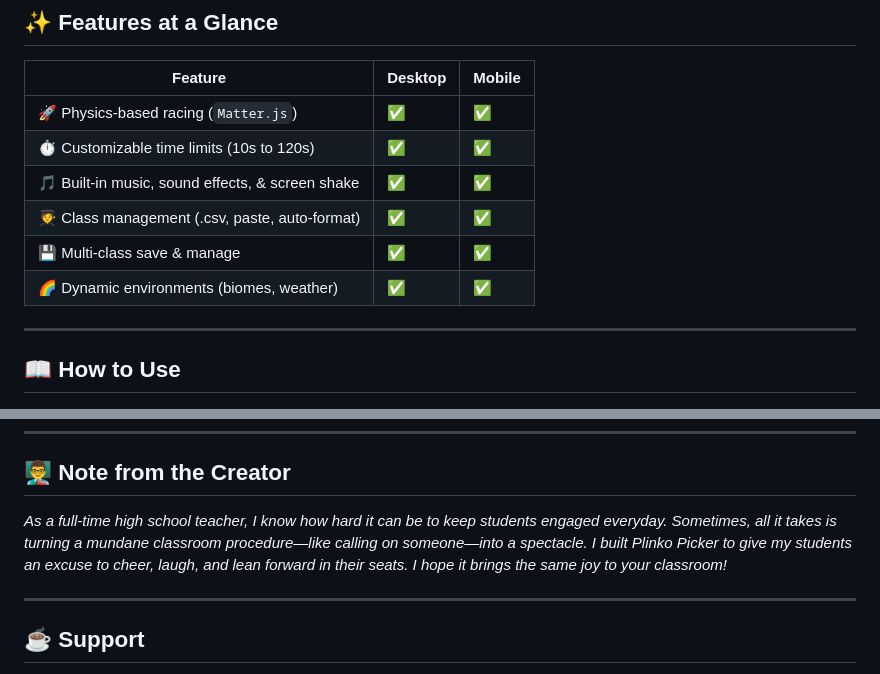
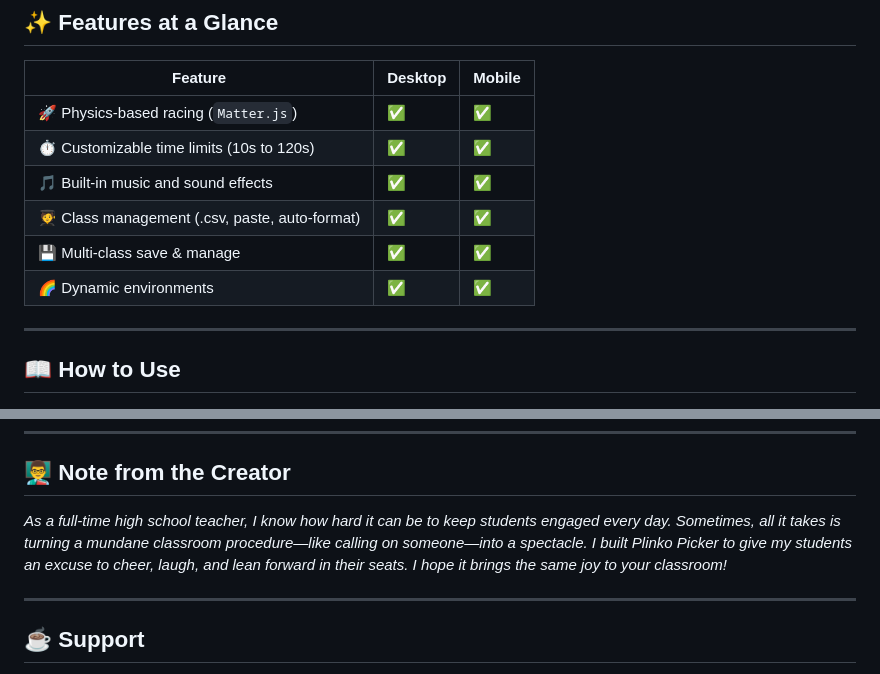
Before and after one commit to jcykung/plinko-picker, a Markdown page: README.md, 2 parts joined by grey strips. Drawn GitHub-style.

```diff
--- a/README.md
+++ b/README.md
@@ -21,10 +21,10 @@ Whether you need to call on a student, pick a winner for a game, or just want to
 |---|---|---|
 | 🚀 Physics-based racing (`Matter.js`) | ✅ | ✅ |
 | ⏱️ Customizable time limits (10s to 120s) | ✅ | ✅ |
-| 🎵 Built-in music, sound effects, & screen shake | ✅ | ✅ |
+| 🎵 Built-in music and sound effects | ✅ | ✅ |
 | 🧑‍🎓 Class management (.csv, paste, auto-format) | ✅ | ✅ |
 | 💾 Multi-class save & manage | ✅ | ✅ |
-| 🌈 Dynamic environments (biomes, weather) | ✅ | ✅ |
+| 🌈 Dynamic environments | ✅ | ✅ |
 
 ---
 
@@ -73,7 +73,7 @@ Hit the **🚀 Start the Race!** button, toggle the music, and watch the chaos u
 
 ## 👨‍🏫 Note from the Creator
 
-*As a full-time high school teacher, I know how hard it can be to keep students engaged everyday. Sometimes, all it takes is turning a mundane classroom procedure—like calling on someone—into a spectacle. I built Plinko Picker to give my students an excuse to cheer, laugh, and lean forward in their seats. I hope it brings the same joy to your classroom!*
+*As a full-time high school teacher, I know how hard it can be to keep students engaged every day. Sometimes, all it takes is turning a mundane classroom procedure—like calling on someone—into a spectacle. I built Plinko Picker to give my students an excuse to cheer, laugh, and lean forward in their seats. I hope it brings the same joy to your classroom!*
 
 ---
 
```
